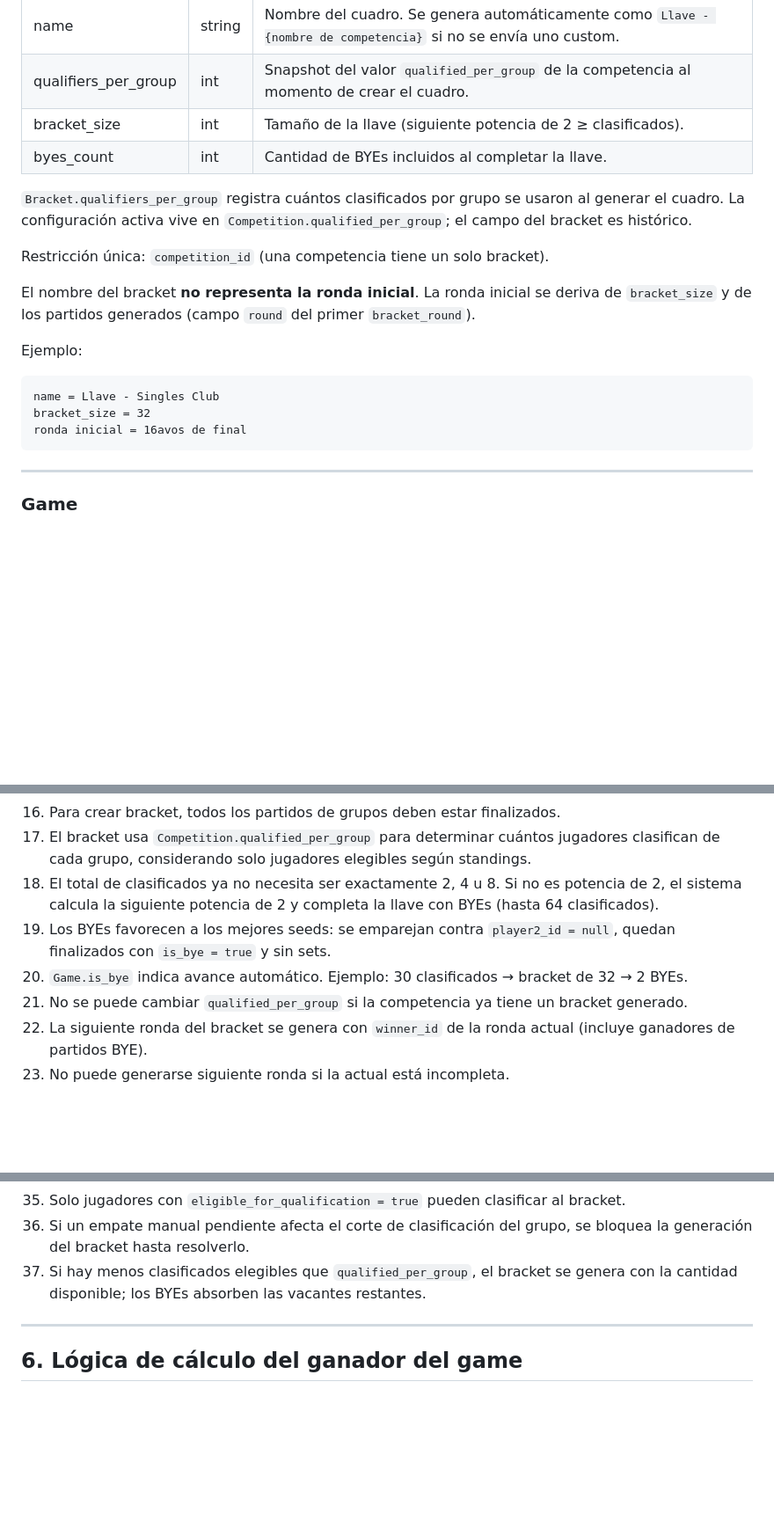
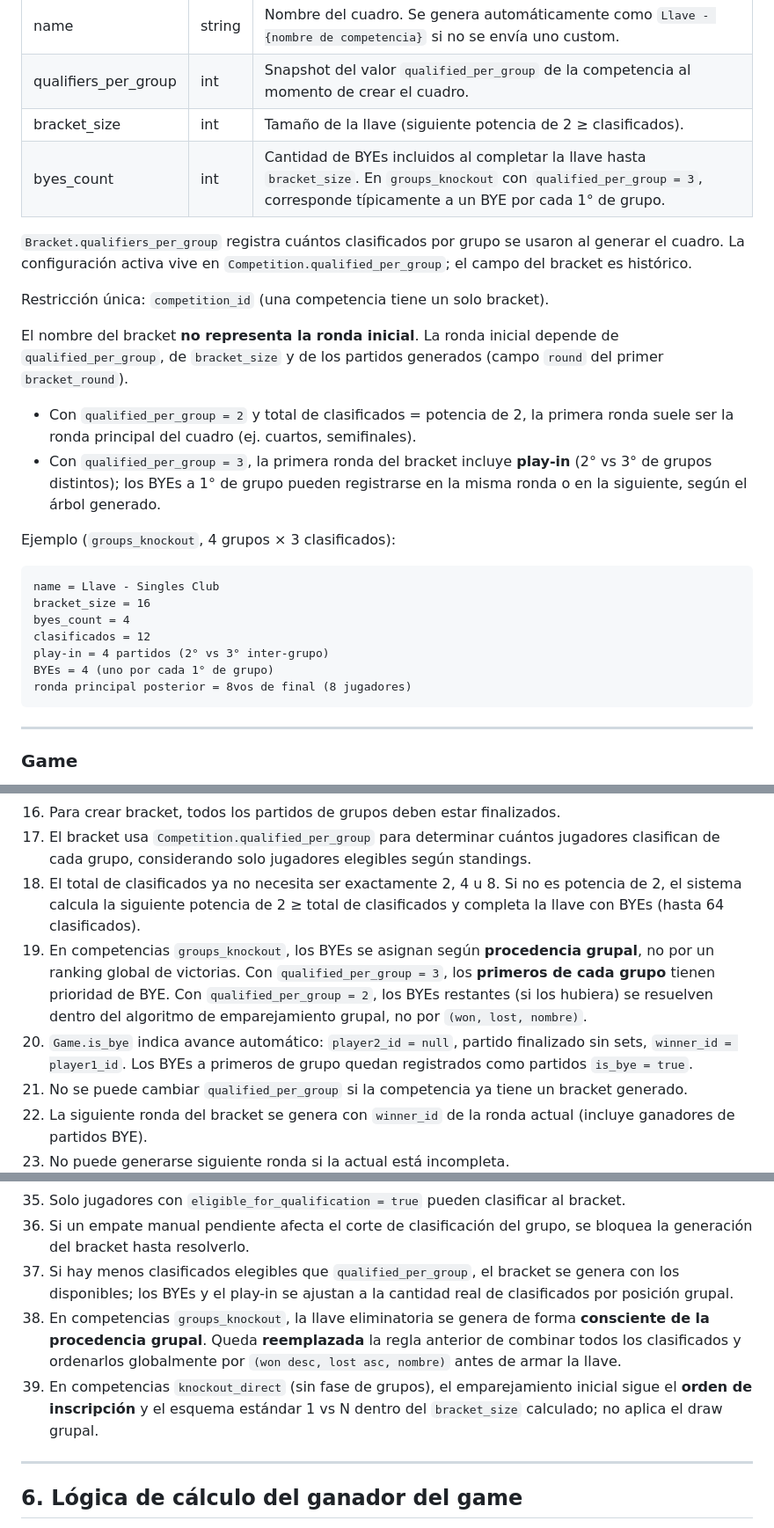
Before and after one commit to cep11p/tdm-tournoment, a Markdown page: docs/DOMAIN.md, 3 parts joined by grey strips. Shown at 88% size. Rendered like a GitHub page; blank space fills up the shorter version.

````diff
--- a/docs/DOMAIN.md
+++ b/docs/DOMAIN.md
@@ -307,20 +307,27 @@ Representa el cuadro eliminatorio de una competencia.
 | name                 | string | Nombre del cuadro. Se genera automáticamente como `Llave - {nombre de competencia}` si no se envía uno custom. |
 | qualifiers_per_group | int    | Snapshot del valor `qualified_per_group` de la competencia al momento de crear el cuadro. |
 | bracket_size         | int    | Tamaño de la llave (siguiente potencia de 2 ≥ clasificados).                             |
-| byes_count           | int    | Cantidad de BYEs incluidos al completar la llave.                                        |
+| byes_count           | int    | Cantidad de BYEs incluidos al completar la llave hasta `bracket_size`. En `groups_knockout` con `qualified_per_group = 3`, corresponde típicamente a un BYE por cada 1° de grupo. |
 
 `Bracket.qualifiers_per_group` registra cuántos clasificados por grupo se usaron al generar el cuadro. La configuración activa vive en `Competition.qualified_per_group`; el campo del bracket es histórico.
 
 Restricción única: `competition_id` (una competencia tiene un solo bracket).
 
-El nombre del bracket **no representa la ronda inicial**. La ronda inicial se deriva de `bracket_size` y de los partidos generados (campo `round` del primer `bracket_round`).
+El nombre del bracket **no representa la ronda inicial**. La ronda inicial depende de `qualified_per_group`, de `bracket_size` y de los partidos generados (campo `round` del primer `bracket_round`).
 
-Ejemplo:
+- Con `qualified_per_group = 2` y total de clasificados = potencia de 2, la primera ronda suele ser la ronda principal del cuadro (ej. cuartos, semifinales).
+- Con `qualified_per_group = 3`, la primera ronda del bracket incluye **play-in** (2° vs 3° de grupos distintos); los BYEs a 1° de grupo pueden registrarse en la misma ronda o en la siguiente, según el árbol generado.
+
+Ejemplo (`groups_knockout`, 4 grupos × 3 clasificados):
 
 ```text
 name = Llave - Singles Club
-bracket_size = 32
-ronda inicial = 16avos de final
+bracket_size = 16
+byes_count = 4
+clasificados = 12
+play-in = 4 partidos (2° vs 3° inter-grupo)
+BYEs = 4 (uno por cada 1° de grupo)
+ronda principal posterior = 8vos de final (8 jugadores)
 ```
 
 ---
@@ -454,9 +461,9 @@ GameSet
 15. Solo puede existir un bracket por competencia.
 16. Para crear bracket, todos los partidos de grupos deben estar finalizados.
 17. El bracket usa `Competition.qualified_per_group` para determinar cuántos jugadores clasifican de cada grupo, considerando solo jugadores elegibles según standings.
-18. El total de clasificados ya no necesita ser exactamente 2, 4 u 8. Si no es potencia de 2, el sistema calcula la siguiente potencia de 2 y completa la llave con BYEs (hasta 64 clasificados).
-19. Los BYEs favorecen a los mejores seeds: se emparejan contra `player2_id = null`, quedan finalizados con `is_bye = true` y sin sets.
-20. `Game.is_bye` indica avance automático. Ejemplo: 30 clasificados → bracket de 32 → 2 BYEs.
+18. El total de clasificados ya no necesita ser exactamente 2, 4 u 8. Si no es potencia de 2, el sistema calcula la siguiente potencia de 2 ≥ total de clasificados y completa la llave con BYEs (hasta 64 clasificados).
+19. En competencias `groups_knockout`, los BYEs se asignan según **procedencia grupal**, no por un ranking global de victorias. Con `qualified_per_group = 3`, los **primeros de cada grupo** tienen prioridad de BYE. Con `qualified_per_group = 2`, los BYEs restantes (si los hubiera) se resuelven dentro del algoritmo de emparejamiento grupal, no por `(won, lost, nombre)`.
+20. `Game.is_bye` indica avance automático: `player2_id = null`, partido finalizado sin sets, `winner_id = player1_id`. Los BYEs a primeros de grupo quedan registrados como partidos `is_bye = true`.
 21. No se puede cambiar `qualified_per_group` si la competencia ya tiene un bracket generado.
 22. La siguiente ronda del bracket se genera con `winner_id` de la ronda actual (incluye ganadores de partidos BYE).
 23. No puede generarse siguiente ronda si la actual está incompleta.
@@ -473,7 +480,9 @@ GameSet
 34. El bracket usa el mismo cálculo de standings por grupo que la API/UI, incluyendo desempates manuales aplicados.
 35. Solo jugadores con `eligible_for_qualification = true` pueden clasificar al bracket.
 36. Si un empate manual pendiente afecta el corte de clasificación del grupo, se bloquea la generación del bracket hasta resolverlo.
-37. Si hay menos clasificados elegibles que `qualified_per_group`, el bracket se genera con la cantidad disponible; los BYEs absorben las vacantes restantes.
+37. Si hay menos clasificados elegibles que `qualified_per_group`, el bracket se genera con los disponibles; los BYEs y el play-in se ajustan a la cantidad real de clasificados por posición grupal.
+38. En competencias `groups_knockout`, la llave eliminatoria se genera de forma **consciente de la procedencia grupal**. Queda **reemplazada** la regla anterior de combinar todos los clasificados y ordenarlos globalmente por `(won desc, lost asc, nombre)` antes de armar la llave.
+39. En competencias `knockout_direct` (sin fase de grupos), el emparejamiento inicial sigue el **orden de inscripción** y el esquema estándar 1 vs N dentro del `bracket_size` calculado; no aplica el draw grupal.
 
 ---
 
````
Also changed, not shown: other parts of docs/DOMAIN.md (+107 -7 lines).
